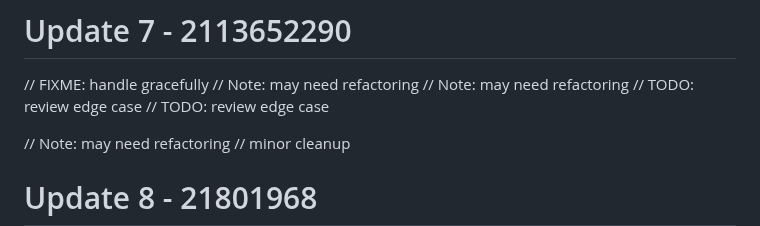
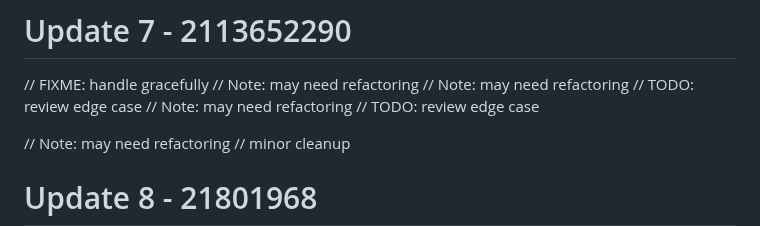
Before and after one commit to RootBugs/kwen-mobile, a Markdown page: README.md, the part around the change. GitHub-like rendering.

Commit message:
add comment

```diff
--- a/README.md
+++ b/README.md
@@ -81,6 +81,7 @@ Repository cleaned.
 // Note: may need refactoring
 // Note: may need refactoring
 // TODO: review edge case
+// Note: may need refactoring
 // TODO: review edge case
 
 // Note: may need refactoring
```
